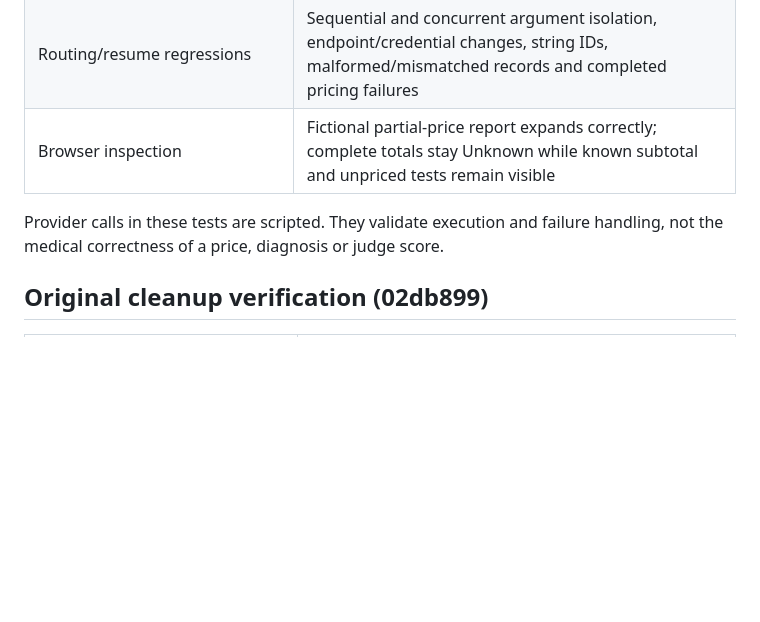
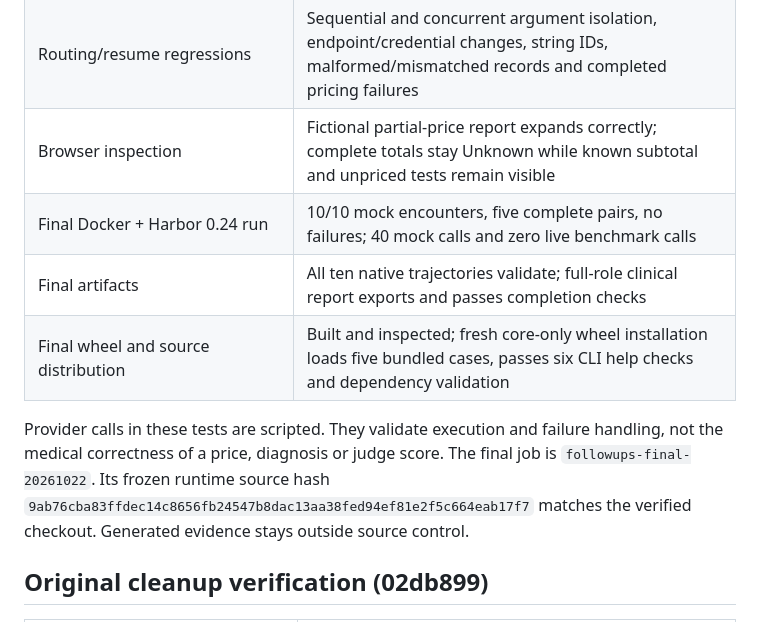
Before and after one commit to Ali-Maq/sdbench, a Markdown page: docs/VERIFICATION.md, the part around the change. Rendered like a GitHub page; blank space fills up the shorter version.

Commit message:
Record final Harbor and packaging verification for follow-up fixes

```diff
--- a/docs/VERIFICATION.md
+++ b/docs/VERIFICATION.md
@@ -16,9 +16,15 @@ They establish software execution, not clinical validity or equivalence to MAI-D
 | Cache regressions | Effective routing/source identity, local FAISS rebuild/reuse, transient failure recovery, corrupt caches and interrupted/concurrent atomic writes |
 | Routing/resume regressions | Sequential and concurrent argument isolation, endpoint/credential changes, string IDs, malformed/mismatched records and completed pricing failures |
 | Browser inspection | Fictional partial-price report expands correctly; complete totals stay Unknown while known subtotal and unpriced tests remain visible |
+| Final Docker + Harbor 0.24 run | 10/10 mock encounters, five complete pairs, no failures; 40 mock calls and zero live benchmark calls |
+| Final artifacts | All ten native trajectories validate; full-role clinical report exports and passes completion checks |
+| Final wheel and source distribution | Built and inspected; fresh core-only wheel installation loads five bundled cases, passes six CLI help checks and dependency validation |
 
 Provider calls in these tests are scripted. They validate execution and failure
 handling, not the medical correctness of a price, diagnosis or judge score.
+The final job is `followups-final-20261022`. Its frozen runtime source hash
+`9ab76cba83ffdec14c8656fb24547b8dac13aa38fed94ef81e2f5c664eab17f7` matches
+the verified checkout. Generated evidence stays outside source control.
 
 ## Original cleanup verification (02db899)
 
```
